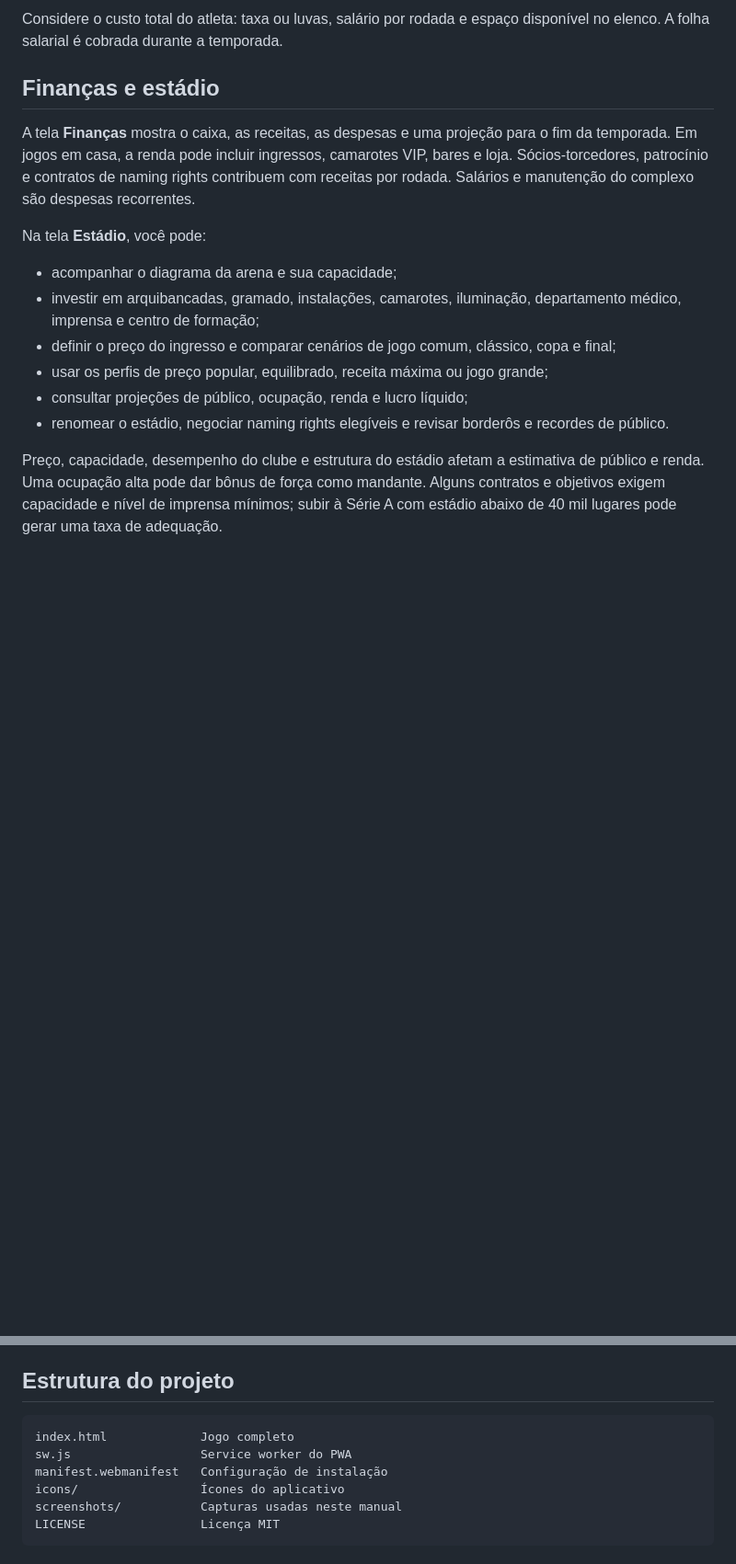
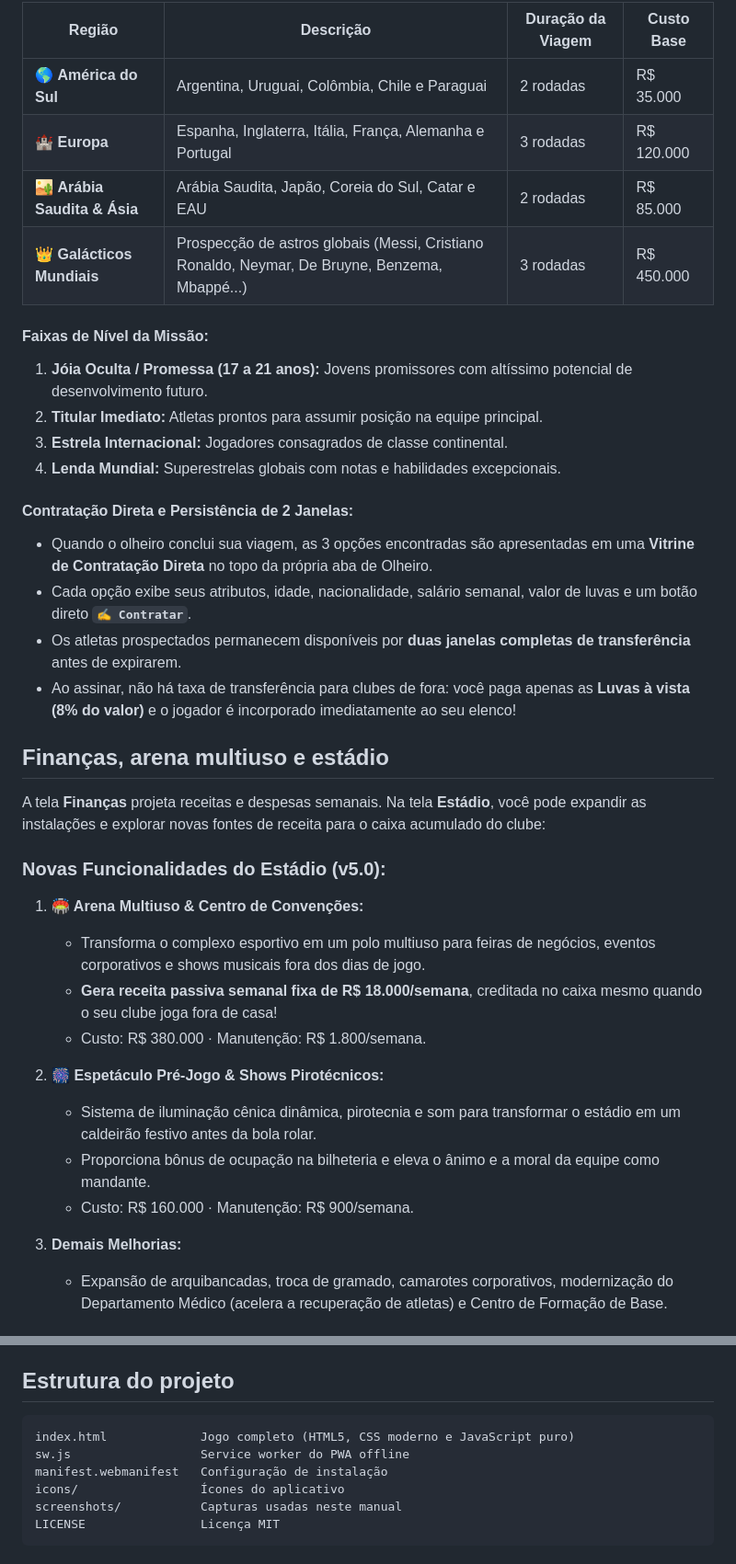
Before and after one commit to marceloasl99/football-manager, a Markdown page: README.md, 2 parts joined by grey strips. Shown at 92% size. GitHub-like rendering; blank space fills up the shorter version.

Commit message:
docs: atualizar README com documentacao completa da versao 5.0

````diff
--- a/README.md
+++ b/README.md
@@ -94,17 +97,39 @@ A aba **Mercado** reúne as opções de contratação, venda e agentes livres.
 
-Considere o custo total do atleta: taxa ou luvas, salário por rodada e espaço disponível no elenco. A folha salarial é cobrada durante a temporada.
+| Região | Descrição | Duração da Viagem | Custo Base |
+|---|---|---|---|
+| 🌎 **América do Sul** | Argentina, Uruguai, Colômbia, Chile e Paraguai | 2 rodadas | R$ 35.000 |
+| 🏰 **Europa** | Espanha, Inglaterra, Itália, França, Alemanha e Portugal | 3 rodadas | R$ 120.000 |
+| 🏜️ **Arábia Saudita & Ásia** | Arábia Saudita, Japão, Coreia do Sul, Catar e EAU | 2 rodadas | R$ 85.000 |
+| 👑 **Galácticos Mundiais** | Prospecção de astros globais (Messi, Cristiano Ronaldo, Neymar, De Bruyne, Benzema, Mbappé...) | 3 rodadas | R$ 450.000 |
 
-## Finanças e estádio
+#### Faixas de Nível da Missão:
+1. **Jóia Oculta / Promessa (17 a 21 anos):** Jovens promissores com altíssimo potencial de desenvolvimento futuro.
+2. **Titular Imediato:** Atletas prontos para assumir posição na equipe principal.
+3. **Estrela Internacional:** Jogadores consagrados de classe continental.
+4. **Lenda Mundial:** Superestrelas globais com notas e habilidades excepcionais.
 
-A tela **Finanças** mostra o caixa, as receitas, as despesas e uma projeção para o fim da temporada. Em jogos em casa, a renda pode incluir ingressos, camarotes VIP, bares e loja. Sócios-torcedores, patrocínio e contratos de naming rights contribuem com receitas por rodada. Salários e manutenção do complexo são despesas recorrentes.
+#### Contratação Direta e Persistência de 2 Janelas:
+- Quando o olheiro conclui sua viagem, as 3 opções encontradas são apresentadas em uma **Vitrine de Contratação Direta** no topo da própria aba de Olheiro.
+- Cada opção exibe seus atributos, idade, nacionalidade, salário semanal, valor de luvas e um botão direto **`✍️ Contratar`**.
+- Os atletas prospectados permanecem disponíveis por **duas janelas completas de transferência** antes de expirarem.
+- Ao assinar, não há taxa de transferência para clubes de fora: você paga apenas as **Luvas à vista (8% do valor)** e o jogador é incorporado imediatamente ao seu elenco!
 
-Na tela **Estádio**, você pode:
+## Finanças, arena multiuso e estádio
 
-- acompanhar o diagrama da arena e sua capacidade;
-- investir em arquibancadas, gramado, instalações, camarotes, iluminação, departamento médico, imprensa e centro de formação;
-- definir o preço do ingresso e comparar cenários de jogo comum, clássico, copa e final;
-- usar os perfis de preço popular, equilibrado, receita máxima ou jogo grande;
-- consultar projeções de público, ocupação, renda e lucro líquido;
-- renomear o estádio, negociar naming rights elegíveis e revisar borderôs e recordes de público.
+A tela **Finanças** projeta receitas e despesas semanais. Na tela **Estádio**, você pode expandir as instalações e explorar novas fontes de receita para o caixa acumulado do clube:
 
-Preço, capacidade, desempenho do clube e estrutura do estádio afetam a estimativa de público e renda. Uma ocupação alta pode dar bônus de força como mandante. Alguns contratos e objetivos exigem capacidade e nível de imprensa mínimos; subir à Série A com estádio abaixo de 40 mil lugares pode gerar uma taxa de adequação.
+### Novas Funcionalidades do Estádio (v5.0):
+
+1. **🏟️ Arena Multiuso & Centro de Convenções:**
+   - Transforma o complexo esportivo em um polo multiuso para feiras de negócios, eventos corporativos e shows musicais fora dos dias de jogo.
+   - **Gera receita passiva semanal fixa de R$ 18.000/semana**, creditada no caixa mesmo quando o seu clube joga fora de casa!
+   - Custo: R$ 380.000 · Manutenção: R$ 1.800/semana.
+
+2. **🎆 Espetáculo Pré-Jogo & Shows Pirotécnicos:**
+   - Sistema de iluminação cênica dinâmica, pirotecnia e som para transformar o estádio em um caldeirão festivo antes da bola rolar.
+   - Proporciona bônus de ocupação na bilheteria e eleva o ânimo e a moral da equipe como mandante.
+   - Custo: R$ 160.000 · Manutenção: R$ 900/semana.
+
+3. **Demais Melhorias:**
+   - Expansão de arquibancadas, troca de gramado, camarotes corporativos, modernização do Departamento Médico (acelera a recuperação de atletas) e Centro de Formação de Base.
+
@@ -180,8 +218,8 @@ O jogo pode ser aberto diretamente por `index.html`. Para instalar como aplicati
 ## Estrutura do projeto
 
 ```text
-index.html             Jogo completo
-sw.js                  Service worker do PWA
+index.html             Jogo completo (HTML5, CSS moderno e JavaScript puro)
+sw.js                  Service worker do PWA offline
 manifest.webmanifest   Configuração de instalação
 icons/                 Ícones do aplicativo
 screenshots/           Capturas usadas neste manual
````
Also changed, not shown: other parts of README.md (+59 -43 lines).
